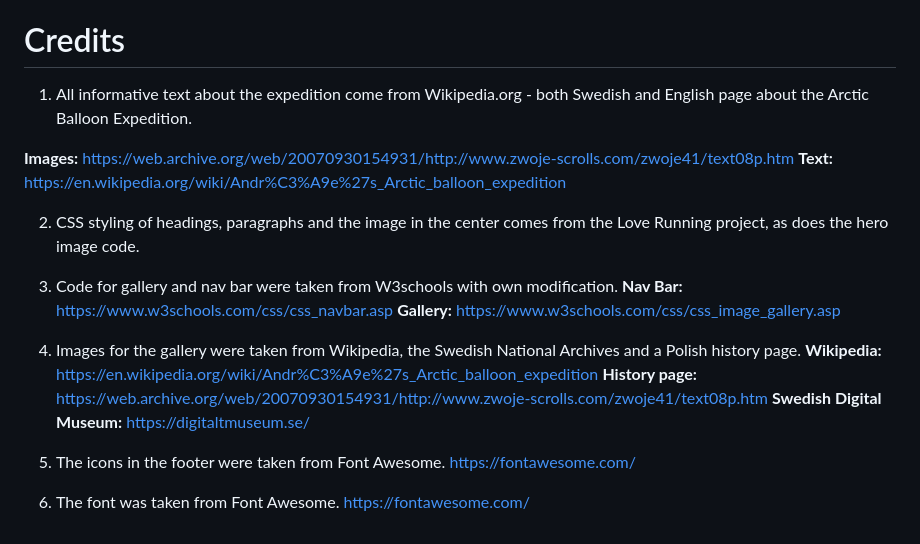
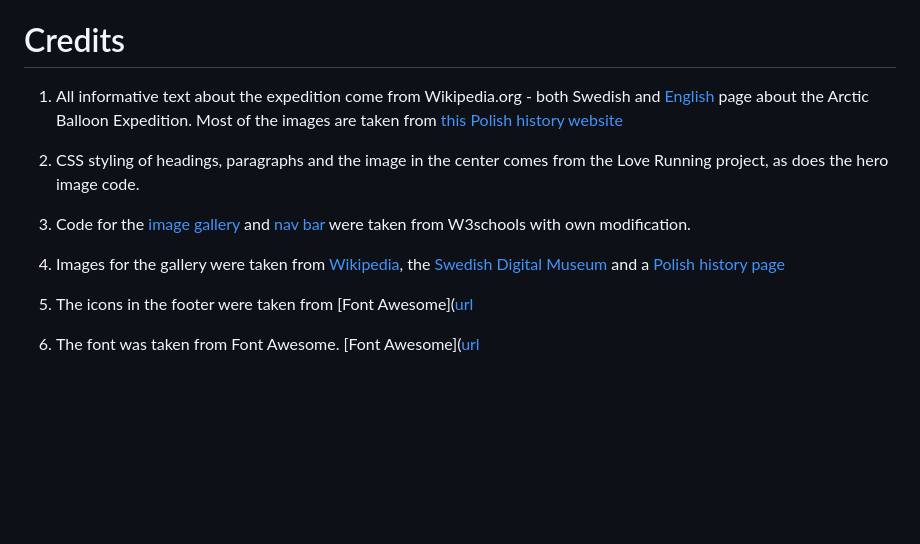
Before and after one commit to Rackstorm/Code-Institute_Project-1, a Markdown page: README.md, the part around the change. Drawn GitHub-style; blank space fills up the shorter version.

Commit message:
Update README.md with sources

```diff
--- a/README.md
+++ b/README.md
@@ -66,21 +66,13 @@ I have used Code Institute's instructional video on how to deploy my website. I
 
 # Credits
 
-1. All informative text about the expedition come from Wikipedia.org - both Swedish and English page about the Arctic Balloon Expedition.
-
-**Images:** https://web.archive.org/web/20070930154931/http://www.zwoje-scrolls.com/zwoje41/text08p.htm
-**Text:** https://en.wikipedia.org/wiki/Andr%C3%A9e%27s_Arctic_balloon_expedition
+1. All informative text about the expedition come from Wikipedia.org - both Swedish and [English]([url](https://en.wikipedia.org/wiki/Andr%C3%A9e%27s_Arctic_balloon_expedition)) page about the Arctic Balloon Expedition. Most of the images are taken from [this Polish history website]([url](https://web.archive.org/web/20070930154931/http://www.zwoje-scrolls.com/zwoje41/text08p.htm))
 
 2. CSS styling of headings, paragraphs and the image in the center comes from the Love Running project, as does the hero image code.
 
-3. Code for gallery and nav bar were taken from W3schools with own modification.
-   **Nav Bar:** https://www.w3schools.com/css/css_navbar.asp
-   **Gallery:** https://www.w3schools.com/css/css_image_gallery.asp
+3. Code for the [image gallery]([url](https://www.w3schools.com/css/css_image_gallery.asp)) and [nav bar]([url](https://www.w3schools.com/css/css_navbar.asp)) were taken from W3schools with own modification.
 
-4. Images for the gallery were taken from Wikipedia, the Swedish National Archives and a Polish history page.
-   **Wikipedia:** https://en.wikipedia.org/wiki/Andr%C3%A9e%27s_Arctic_balloon_expedition
-   **History page:** https://web.archive.org/web/20070930154931/http://www.zwoje-scrolls.com/zwoje41/text08p.htm
-   **Swedish Digital Museum:** https://digitaltmuseum.se/
+4. Images for the gallery were taken from [Wikipedia](https://en.wikipedia.org/wiki/Andr%C3%A9e%27s_Arctic_balloon_expedition), the [Swedish Digital Museum](https://digitaltmuseum.se/) and a [Polish history page]([url](https://web.archive.org/web/20070930154931/http://www.zwoje-scrolls.com/zwoje41/text08p.htm))
 
-5. The icons in the footer were taken from Font Awesome. https://fontawesome.com/
-6. The font was taken from Font Awesome. https://fontawesome.com/
+5. The icons in the footer were taken from [Font Awesome]([url](https://fontawesome.com/)
+6. The font was taken from Font Awesome. [Font Awesome]([url](https://fontawesome.com/)
```
